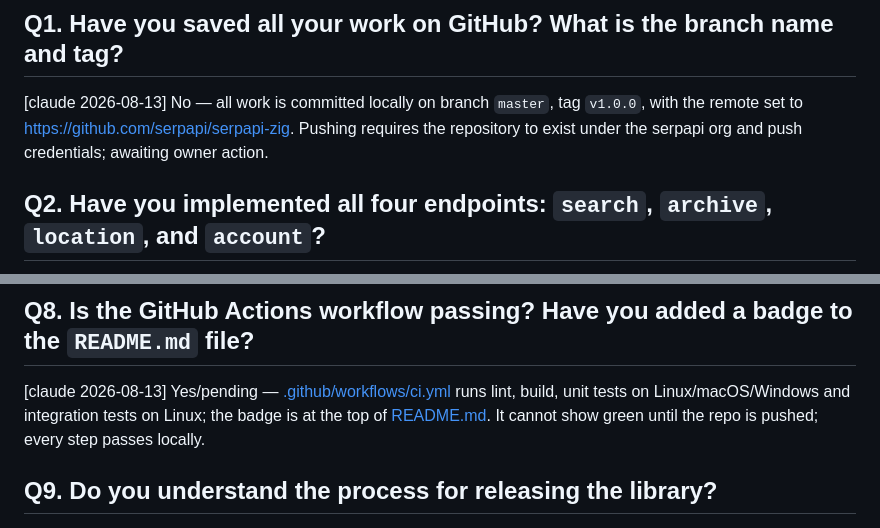
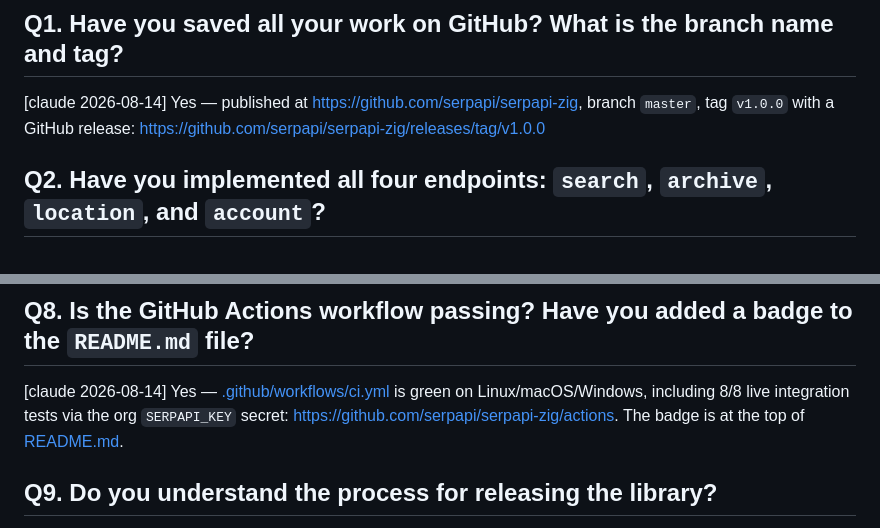
Before and after one commit to serpapi/serpapi-zig, a Markdown page: REVIEW.md, 2 parts joined by grey strips. Drawn GitHub-style.

Commit message:
REVIEW: record publication and green CI
Co-Authored-By: Claude Fable 5 <noreply@anthropic.com>

```diff
--- a/REVIEW.md
+++ b/REVIEW.md
@@ -4,7 +4,7 @@ Answers to the standardized review from
 `serpapi-library-tests-generator/REVIEW.md`, for `serpapi-zig` 1.0.0.
 
 ## Q1. Have you saved all your work on GitHub? What is the branch name and tag?
-[claude 2026-08-13] No — all work is committed locally on branch `master`, tag `v1.0.0`, with the remote set to https://github.com/serpapi/serpapi-zig. Pushing requires the repository to exist under the serpapi org and push credentials; awaiting owner action.
+[claude 2026-08-14] Yes — published at https://github.com/serpapi/serpapi-zig, branch `master`, tag `v1.0.0` with a GitHub release: https://github.com/serpapi/serpapi-zig/releases/tag/v1.0.0
 
 ## Q2. Have you implemented all four endpoints: `search`, `archive`, `location`, and `account`?
 [claude 2026-08-13] Yes — `search`, `searchArchive` (+ `searchArchiveHtml`), `location`, `account`, plus the raw-HTML `html` decoder, in [src/client.zig](src/client.zig). All mirror serpapi-ruby semantics (default param merging, error payload reporting).
@@ -25,7 +25,7 @@ Answers to the standardized review from
 [claude 2026-08-13] Yes — `zig fmt` (the community-standard formatter) is enforced via `zig build lint` locally and in CI; the tree passes with zero diagnostics.
 
 ## Q8. Is the GitHub Actions workflow passing? Have you added a badge to the `README.md` file?
-[claude 2026-08-13] Yes/pending — [.github/workflows/ci.yml](.github/workflows/ci.yml) runs lint, build, unit tests on Linux/macOS/Windows and integration tests on Linux; the badge is at the top of [README.md](README.md). It cannot show green until the repo is pushed; every step passes locally.
+[claude 2026-08-14] Yes — [.github/workflows/ci.yml](.github/workflows/ci.yml) is green on Linux/macOS/Windows, including 8/8 live integration tests via the org `SERPAPI_KEY` secret: https://github.com/serpapi/serpapi-zig/actions. The badge is at the top of [README.md](README.md).
 
 ## Q9. Do you understand the process for releasing the library?
 [claude 2026-08-13] Yes — Zig has no central package registry: releasing = push to GitHub + annotated tag (`v1.0.0` created). Consumers install with `zig fetch --save git+https://github.com/serpapi/serpapi-zig`.
```
